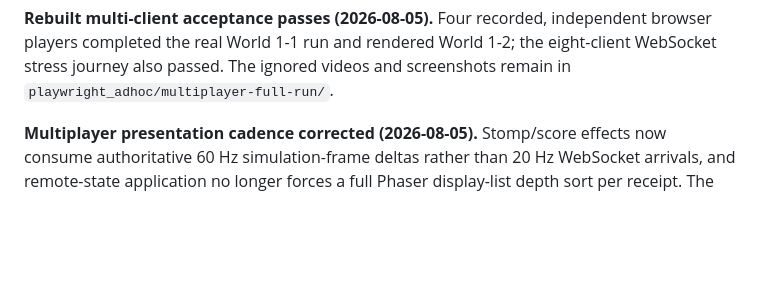
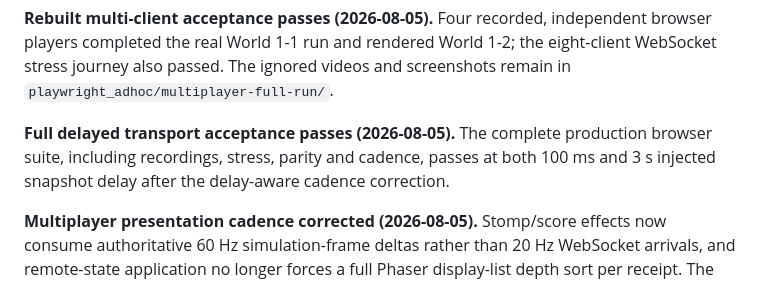
Before and after one commit to e6qu/regular-mario, a Markdown page: STATUS.md, the part around the change. Drawn GitHub-style; blank space fills up the shorter version.

Commit message:
record delayed multiplayer acceptance

```diff
--- a/STATUS.md
+++ b/STATUS.md
@@ -42,6 +42,11 @@ control the visible pop.
 independent browser players completed the real World 1-1 run and rendered
 World 1-2; the eight-client WebSocket stress journey also passed. The ignored
 videos and screenshots remain in `playwright_adhoc/multiplayer-full-run/`.
+
+**Full delayed transport acceptance passes (2026-08-05).** The complete
+production browser suite, including recordings, stress, parity and cadence,
+passes at both 100 ms and 3 s injected snapshot delay after the delay-aware
+cadence correction.
 
 **Multiplayer presentation cadence corrected (2026-08-05).** Stomp/score
 effects now consume authoritative 60 Hz simulation-frame deltas rather than
```
Also changed, not shown: WHAT_WE_DID.md (+3 -0 lines).
